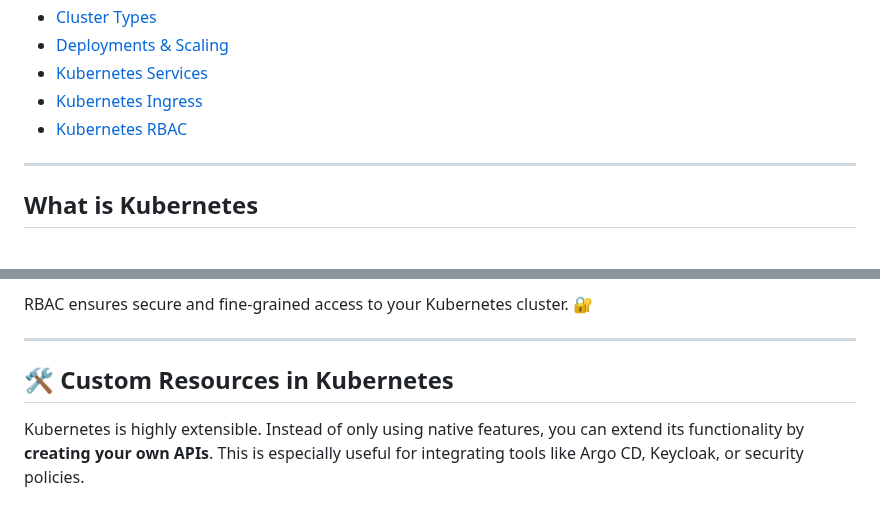
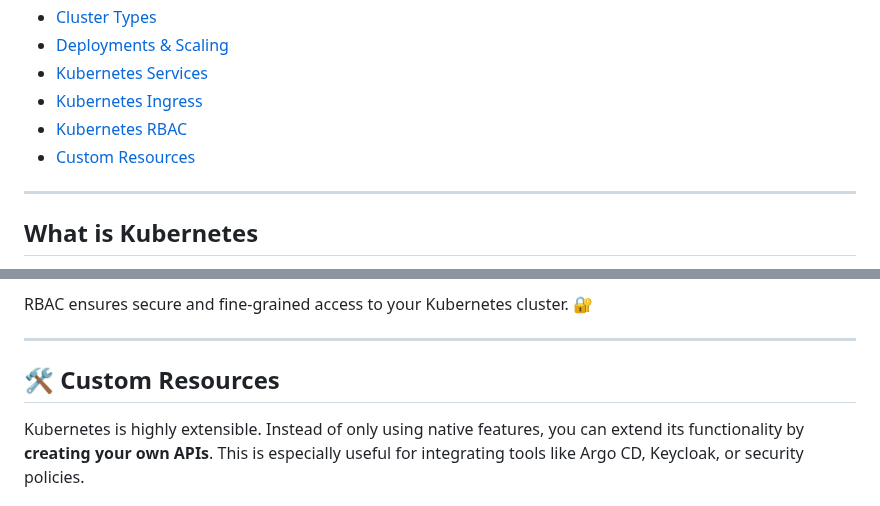
Before and after one commit to ssibbya/MyDevopsJourney, a Markdown page: K8s-Learnings/Readme.md, 2 parts joined by grey strips. Rendered like a GitHub page.

Commit message:
Updated K8s Notes

```diff
--- a/K8s-Learnings/Readme.md
+++ b/K8s-Learnings/Readme.md
@@ -12,6 +12,7 @@
 - [Kubernetes Services](#kubernetes-services-svc)
 - [Kubernetes Ingress](#kubernetes-ingress)
 - [Kubernetes RBAC](#kubernetes-rbac)
+- [Custom Resources](#custom-resources)
 
 ---
 
@@ -700,7 +701,7 @@ RBAC ensures secure and fine-grained access to your Kubernetes cluster. 🔐
 
 ---
 
-## 🛠️ Custom Resources in Kubernetes
+## 🛠️ Custom Resources
 
 Kubernetes is highly extensible. Instead of only using native features, you can extend its functionality by **creating your own APIs**. This is especially useful for integrating tools like Argo CD, Keycloak, or security policies.
 
```
Also changed, not shown: other parts of K8s-Learnings/Readme.md (+1 -1 lines).
